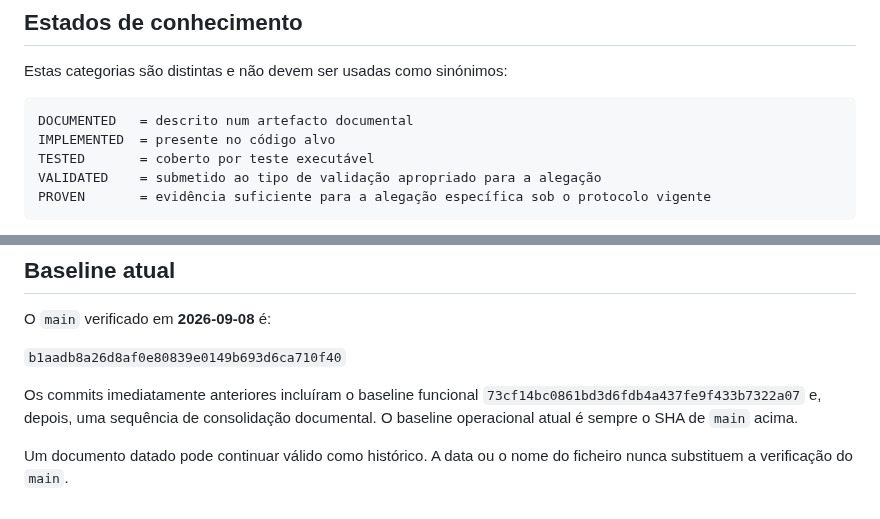
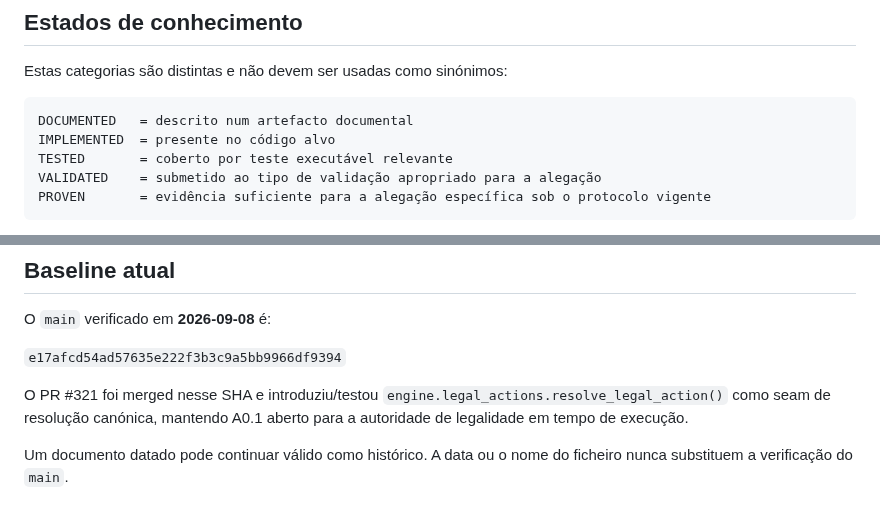
Before and after one commit to Siuo-Player/RedWar, a Markdown page: docs/00_INDEX.md, 2 parts joined by grey strips. Rendered like a GitHub page.

Commit message:
docs: reconcile index baseline after #321

````diff
--- a/docs/00_INDEX.md
+++ b/docs/00_INDEX.md
@@ -63,7 +63,7 @@ Estas categorias são distintas e não devem ser usadas como sinónimos:
 ```text
 DOCUMENTED   = descrito num artefacto documental
 IMPLEMENTED  = presente no código alvo
-TESTED       = coberto por teste executável
+TESTED       = coberto por teste executável relevante
 VALIDATED    = submetido ao tipo de validação apropriado para a alegação
 PROVEN       = evidência suficiente para a alegação específica sob o protocolo vigente
 ```
@@ -96,8 +96,8 @@ No `ROADMAP.md`, toda dependência consequente deve apontar diretamente para os
 
 O `main` verificado em **2026-09-08** é:
 
-`b1aadb8a26d8af0e80839e0149b693d6ca710f40`
+`e17afcd54ad57635e222f3b3c9a5bb9966df9394`
 
-Os commits imediatamente anteriores incluíram o baseline funcional `73cf14bc0861bd3d6fdb4a437fe9f433b7322a07` e, depois, uma sequência de consolidação documental. O baseline operacional atual é sempre o SHA de `main` acima.
+O PR #321 foi merged nesse SHA e introduziu/testou `engine.legal_actions.resolve_legal_action()` como seam de resolução canónica, mantendo A0.1 aberto para a autoridade de legalidade em tempo de execução.
 
 Um documento datado pode continuar válido como histórico. A data ou o nome do ficheiro nunca substituem a verificação do `main`.
````
